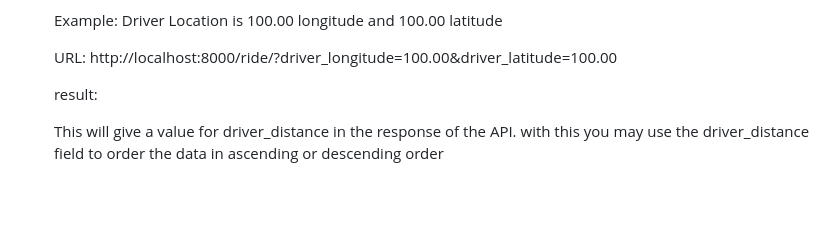
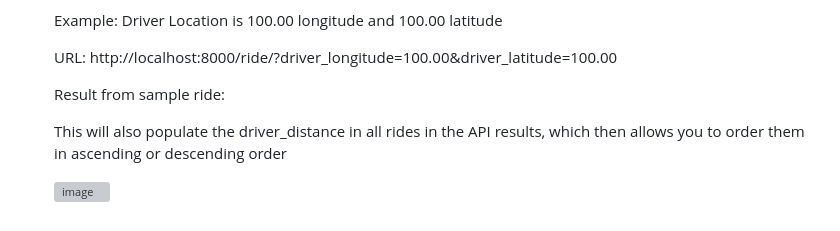
Before and after one commit to LienLeinad/RideShareAPI, a Markdown page: README.md, the part around the change. GitHub-like rendering; blank space fills up the shorter version; grey boxes are pictures that could not be loaded.

Commit message:
Update README with driver_distance explanation
Clarified the driver_distance functionality in the API results.

```diff
--- a/README.md
+++ b/README.md
@@ -114,8 +114,8 @@ The application will be available at `http://1227.0.0.1:8000/`. You can access t
 
     URL: http://localhost:8000/ride/?driver_longitude=100.00&driver_latitude=100.00
 
-    result:
+    Result from sample ride:
 
+    This will also populate the driver_distance in all rides in the API results, which then allows you to order them in ascending or descending order
 
-
-    This will give a value for driver_distance in the response of the API. with this you may use the driver_distance field to order the data in ascending or descending order
+    <img width="483" height="217" alt="image" src="https://github.com/user-attachments/assets/7c2720f6-7817-4632-b1ad-8cf8599e2e85" />
```
